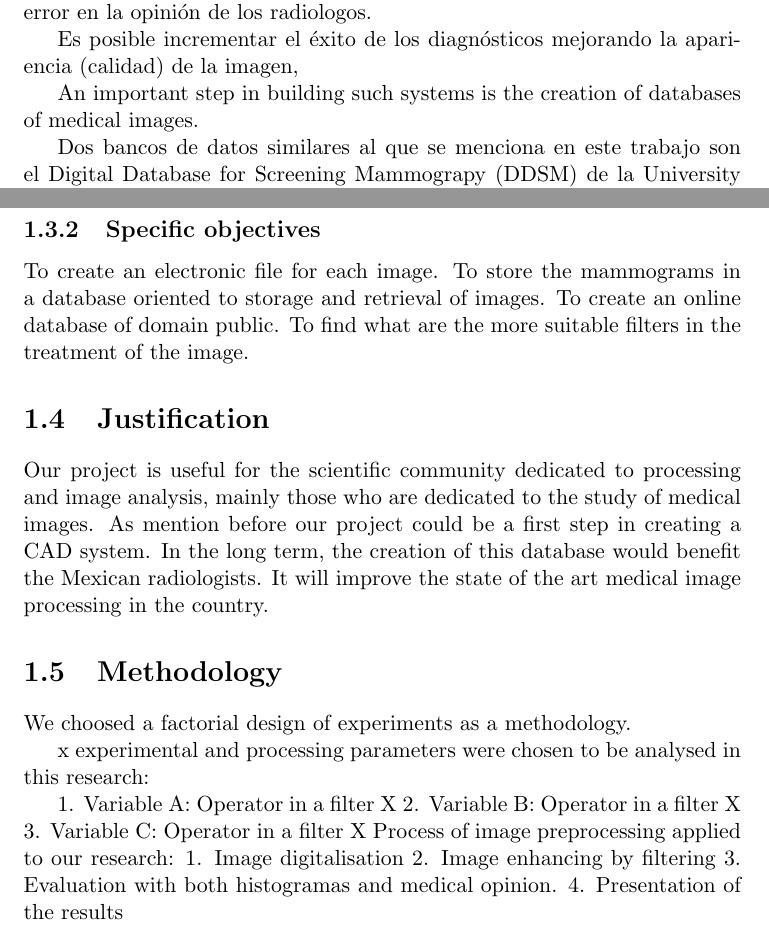
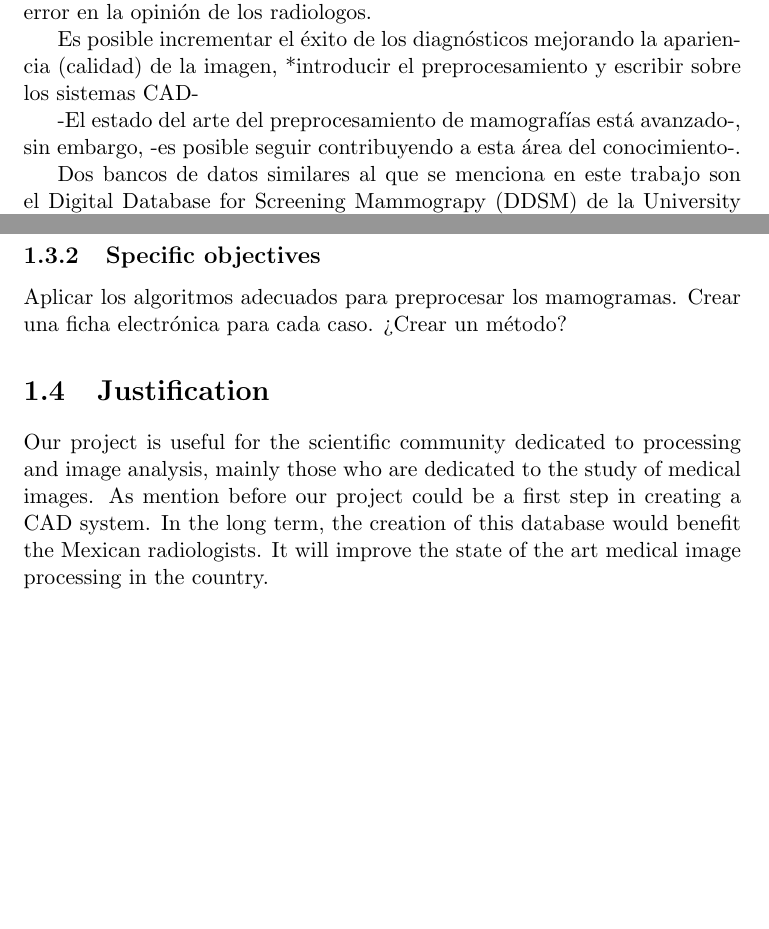
Before and after one commit to omartrinidad/bachelor_thesis, a LaTeX thesis (thesis.tex, which reads chapters/generalities.tex): two parts of pages 3 and 5 of 7, joined at a grey line, cut so that both start at the same text, the shorter picture padded with empty space. Compiled offline with pdfLaTeX.

Commit message:
Minor changes

```diff
--- a/chapters/generalities.tex
+++ b/chapters/generalities.tex
@@ -10,10 +10,11 @@ mamografías, tarea a cargo de radiologos; hay un margen de error en la opinión
 de los radiologos.
 
 Es posible incrementar el éxito de los diagnósticos mejorando la apariencia
-(calidad) de la imagen,
+(calidad) de la imagen, *introducir el preprocesamiento y escribir sobre los
+sistemas CAD-
 
-An important step in building such
-systems is the creation of databases of medical images.
+-El estado del arte del preprocesamiento de mamografías está avanzado-, sin embargo,
+-es posible seguir contribuyendo a esta área del conocimiento-.
 
 Dos bancos de datos similares al que se menciona en este trabajo son el Digital
 Database for Screening Mammograpy (DDSM) de la University of South Florida (USF)
@@ -85,10 +84,9 @@ or spectral transform domain.
 
 \subsection{Specific objectives}
 
-To create an electronic file for each image.
-To store the mammograms in a database oriented to storage and retrieval of images.
-To create an online database of domain public.
-To find what are the more suitable filters in the treatment of the image.
+Aplicar los algoritmos adecuados para preprocesar los mamogramas.
+Crear una ficha electrónica para cada caso.
+¿Crear un método?
 
 \section{Justification}
 
@@ -98,19 +96,3 @@ As mention before our project could be a first step in creating a CAD system.
 In the long term, the creation of this database would benefit the Mexican
 radiologists. It will improve the state of the art medical image processing in
 the country.
-
-\section{Methodology}
-
-We choosed a factorial design of experiments as a methodology.
-
-x experimental and processing parameters were chosen to be analysed in this
-research:
-
-1. Variable A: Operator in a filter X
-2. Variable B: Operator in a filter X
-3. Variable C: Operator in a filter X
-Process of image preprocessing applied to our research:
-1. Image digitalisation
-2. Image enhancing by filtering
-3. Evaluation with both histogramas and medical opinion.
-4. Presentation of the results
```
Also changed, not shown: chapters/generalities.tex (10 more changed lines).
